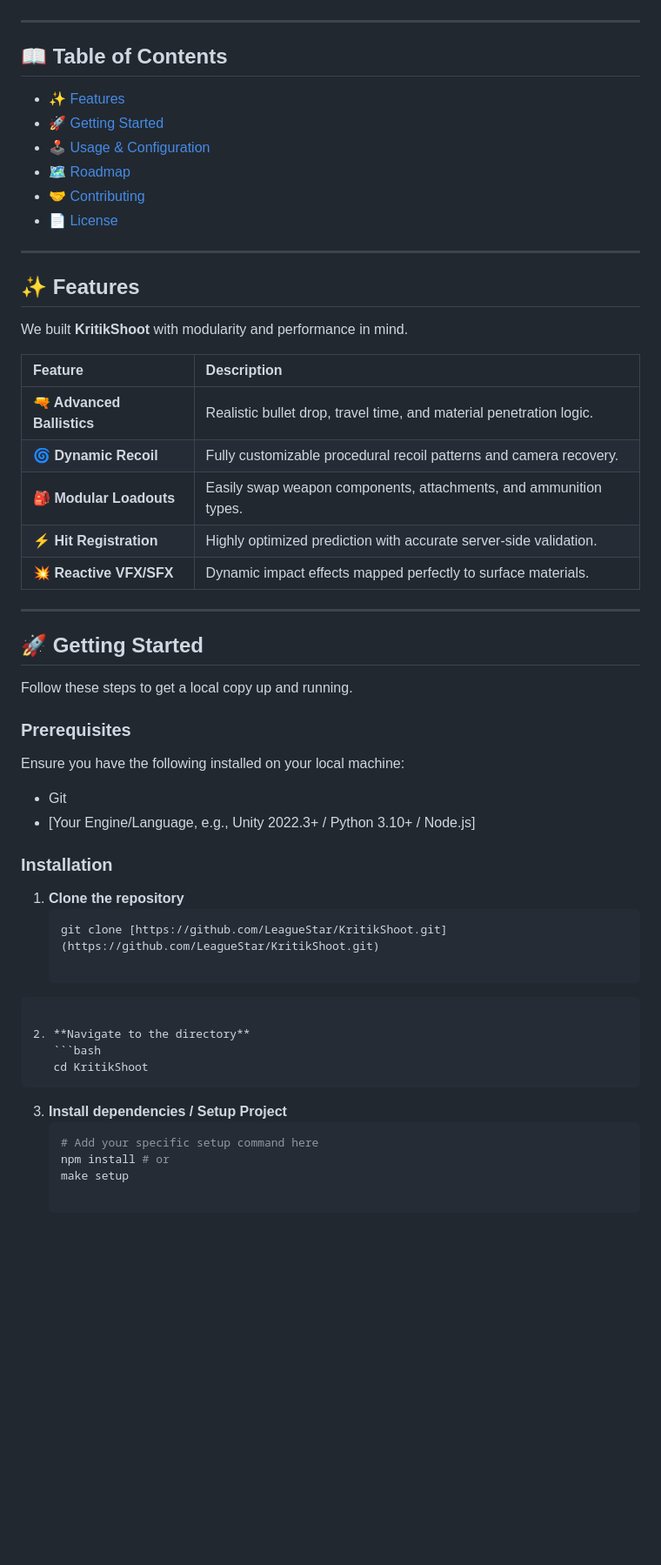
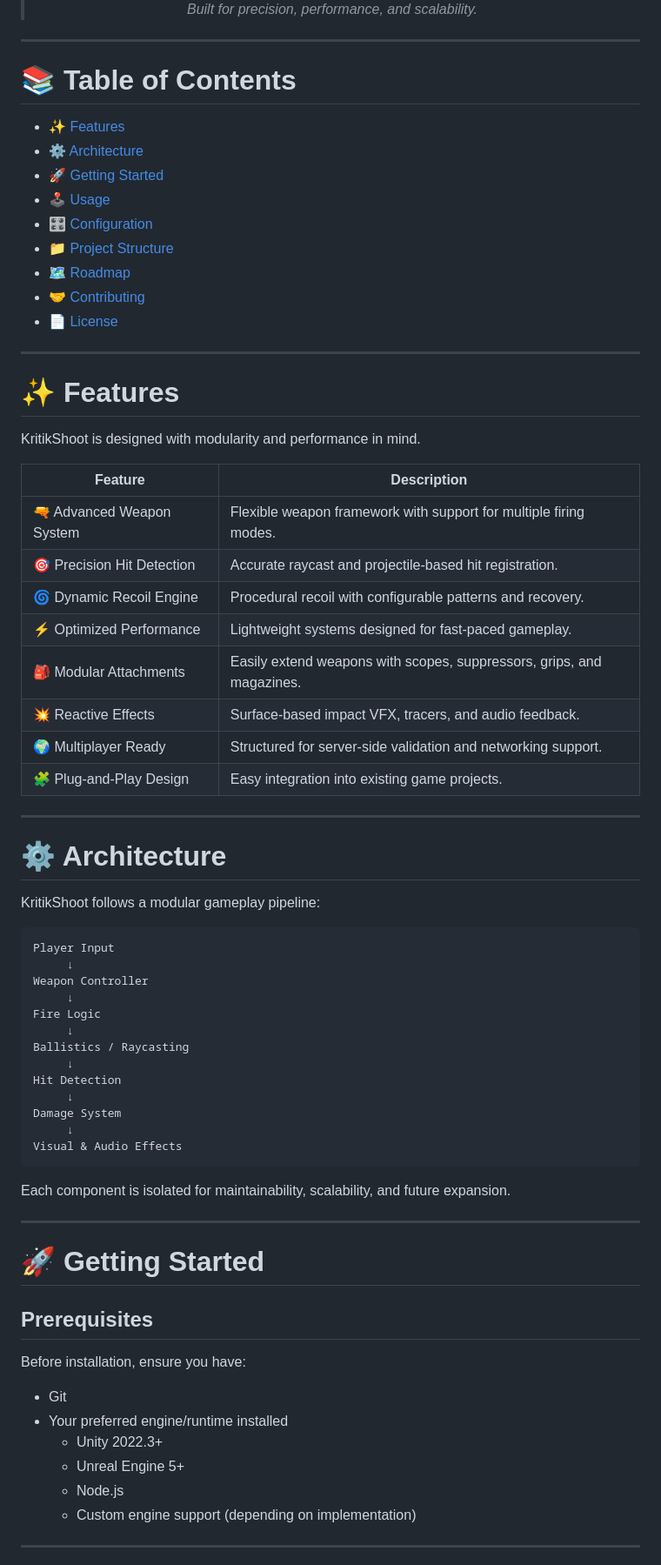
Before and after one commit to LeagueStar/KritikShoot, a Markdown page: README.md, the part around one of its changes. Shown at 87% size. Drawn GitHub-style; blank space fills up the shorter version.

Commit message:
Revise README for clarity and structure
Updated the README to enhance clarity and organization, including improved feature descriptions and section headings.

````diff
--- a/README.md
+++ b/README.md
@@ -16,60 +20,77 @@
 
-<br />
+> *Built for precision, performance, and scalability.*
 
 </div>
 
 ---
 
-## 📖 Table of Contents
+# 📚 Table of Contents
+
 - [✨ Features](#-features)
+- [⚙️ Architecture](#️-architecture)
 - [🚀 Getting Started](#-getting-started)
-- [🕹️ Usage & Configuration](#-usage--configuration)
-- [🗺️ Roadmap](#-roadmap)
+- [🕹️ Usage](#️-usage)
+- [🎛️ Configuration](#️-configuration)
+- [📁 Project Structure](#-project-structure)
+- [🗺️ Roadmap](#️-roadmap)
 - [🤝 Contributing](#-contributing)
 - [📄 License](#-license)
 
 ---
 
-## ✨ Features
+# ✨ Features
 
-We built **KritikShoot** with modularity and performance in mind.
+KritikShoot is designed with modularity and performance in mind.
 
 | Feature | Description |
-| :--- | :--- |
-| **🔫 Advanced Ballistics** | Realistic bullet drop, travel time, and material penetration logic. |
-| **🌀 Dynamic Recoil** | Fully customizable procedural recoil patterns and camera recovery. |
-| **🎒 Modular Loadouts** | Easily swap weapon components, attachments, and ammunition types. |
-| **⚡ Hit Registration** | Highly optimized prediction with accurate server-side validation. |
-| **💥 Reactive VFX/SFX** | Dynamic impact effects mapped perfectly to surface materials. |
+|---|---|
+| 🔫 Advanced Weapon System | Flexible weapon framework with support for multiple firing modes. |
+| 🎯 Precision Hit Detection | Accurate raycast and projectile-based hit registration. |
+| 🌀 Dynamic Recoil Engine | Procedural recoil with configurable patterns and recovery. |
+| ⚡ Optimized Performance | Lightweight systems designed for fast-paced gameplay. |
+| 🎒 Modular Attachments | Easily extend weapons with scopes, suppressors, grips, and magazines. |
+| 💥 Reactive Effects | Surface-based impact VFX, tracers, and audio feedback. |
+| 🌍 Multiplayer Ready | Structured for server-side validation and networking support. |
+| 🧩 Plug-and-Play Design | Easy integration into existing game projects. |
 
 ---
 
-## 🚀 Getting Started
+# ⚙️ Architecture
 
-Follow these steps to get a local copy up and running.
+KritikShoot follows a modular gameplay pipeline:
 
-### Prerequisites
-
-Ensure you have the following installed on your local machine:
-* Git
-* [Your Engine/Language, e.g., Unity 2022.3+ / Python 3.10+ / Node.js]
-
-### Installation
-
-1. **Clone the repository**
-   ```bash
-   git clone [https://github.com/LeagueStar/KritikShoot.git](https://github.com/LeagueStar/KritikShoot.git)
-
+```text
+Player Input
+     ↓
+Weapon Controller
+     ↓
+Fire Logic
+     ↓
+Ballistics / Raycasting
+     ↓
+Hit Detection
+     ↓
+Damage System
+     ↓
+Visual & Audio Effects
 ```
 
-2. **Navigate to the directory**
-   ```bash
-   cd KritikShoot
-   ```
+Each component is isolated for maintainability, scalability, and future expansion.
 
-3. **Install dependencies / Setup Project**
-   ```bash
-   # Add your specific setup command here
-   npm install # or
-   make setup
+---
 
+# 🚀 Getting Started
+
+## Prerequisites
+
+Before installation, ensure you have:
+
+- Git
+- Your preferred engine/runtime installed
+  - Unity 2022.3+
+  - Unreal Engine 5+
+  - Node.js
+  - Custom engine support (depending on implementation)
+
+---
+
````
Also changed, not shown: other parts of README.md (+159 -29 lines).
